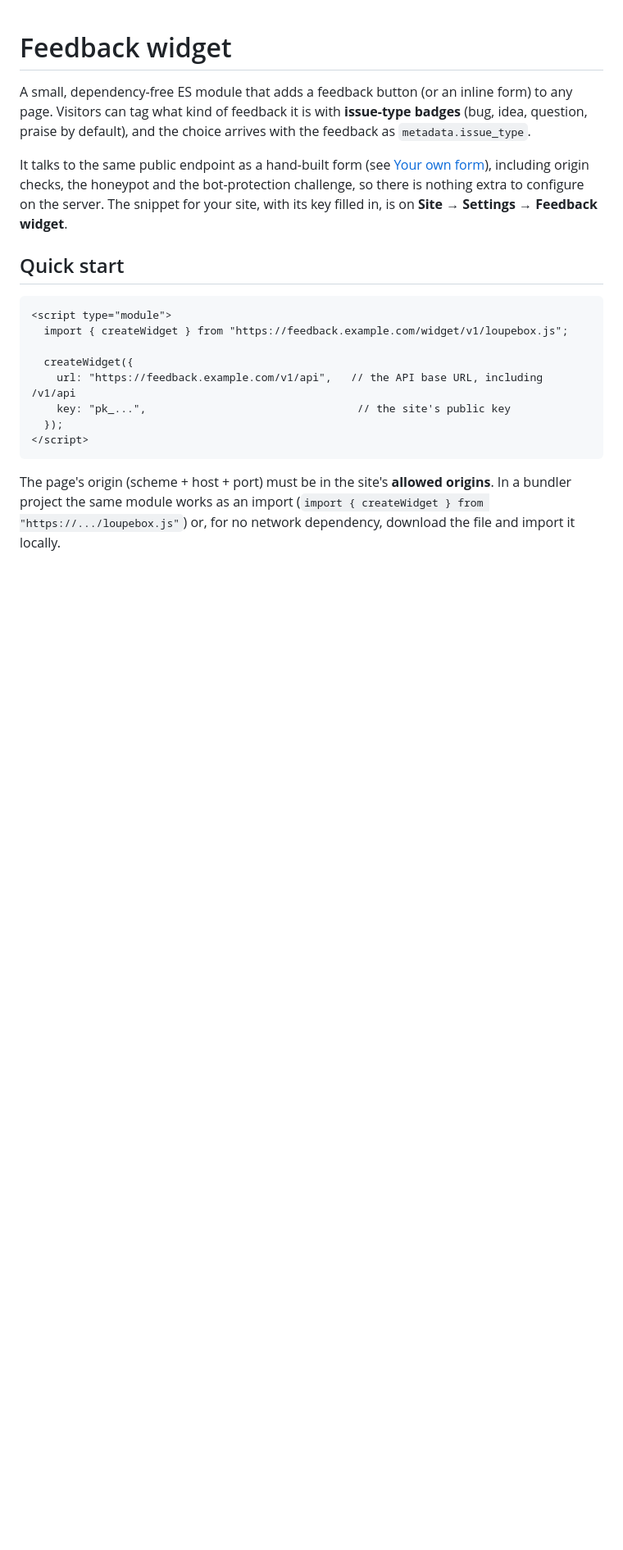
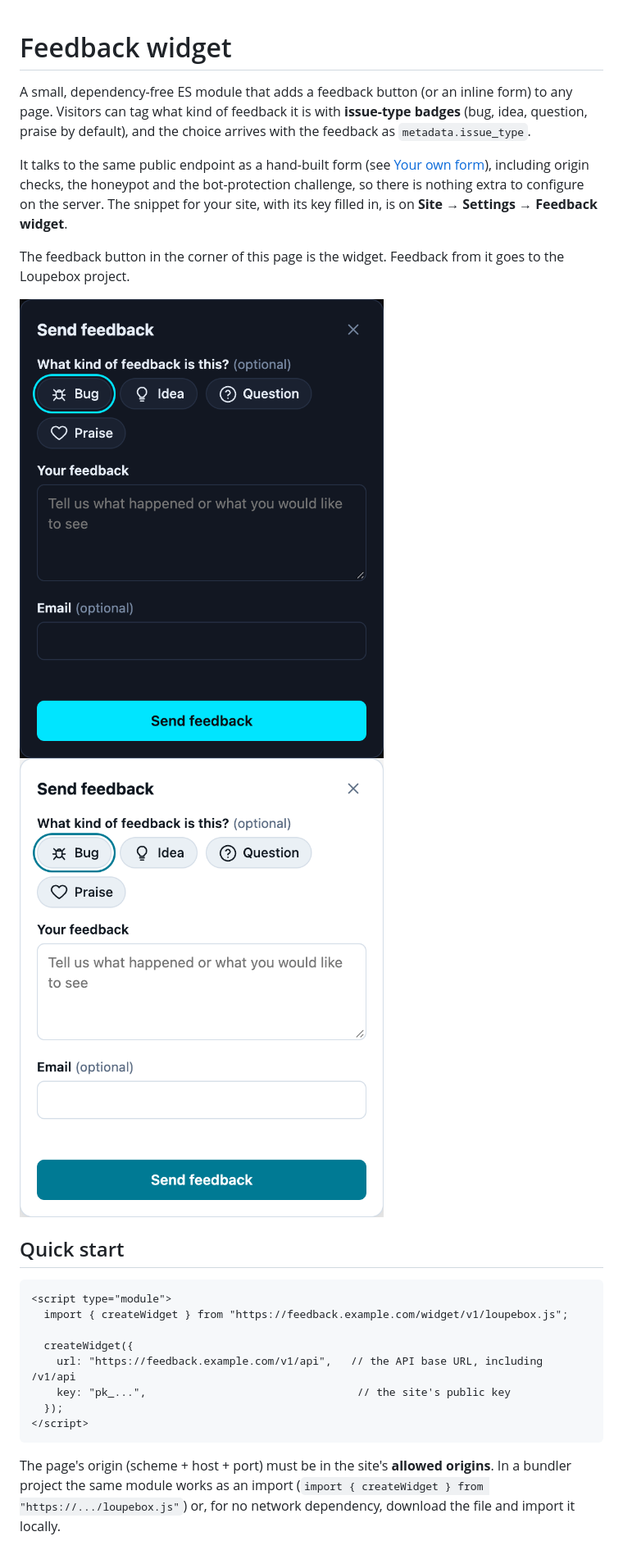
Before and after one commit to jonp92/loupebox, a Markdown page: docs/collect/widget.md, the part around the change. Shown at 82% size. Drawn GitHub-style; pictures changed too: docs/images/widget-dark.png (added), docs/images/widget-light.png (added); blank space fills up the shorter version.

```diff
--- a/docs/collect/widget.md
+++ b/docs/collect/widget.md
@@ -7,6 +7,11 @@ and the choice arrives with the feedback as `metadata.issue_type`.
 It talks to the same public endpoint as a hand-built form (see [Your own form](own-form.md)),
 including origin checks, the honeypot and the bot-protection challenge, so there is nothing extra to configure
 on the server. The snippet for your site, with its key filled in, is on **Site → Settings → Feedback widget**.
+
+The feedback button in the corner of this page is the widget. Feedback from it goes to the Loupebox project.
+
+![The feedback widget, open](../images/widget-dark.png#only-dark)
+![The feedback widget, open](../images/widget-light.png#only-light)
 
 ## Quick start
 
```
Also changed, not shown: CHANGELOG.md (+1 -0 lines), docs/reference/development.md (+1 -1 lines), 4 other files.
